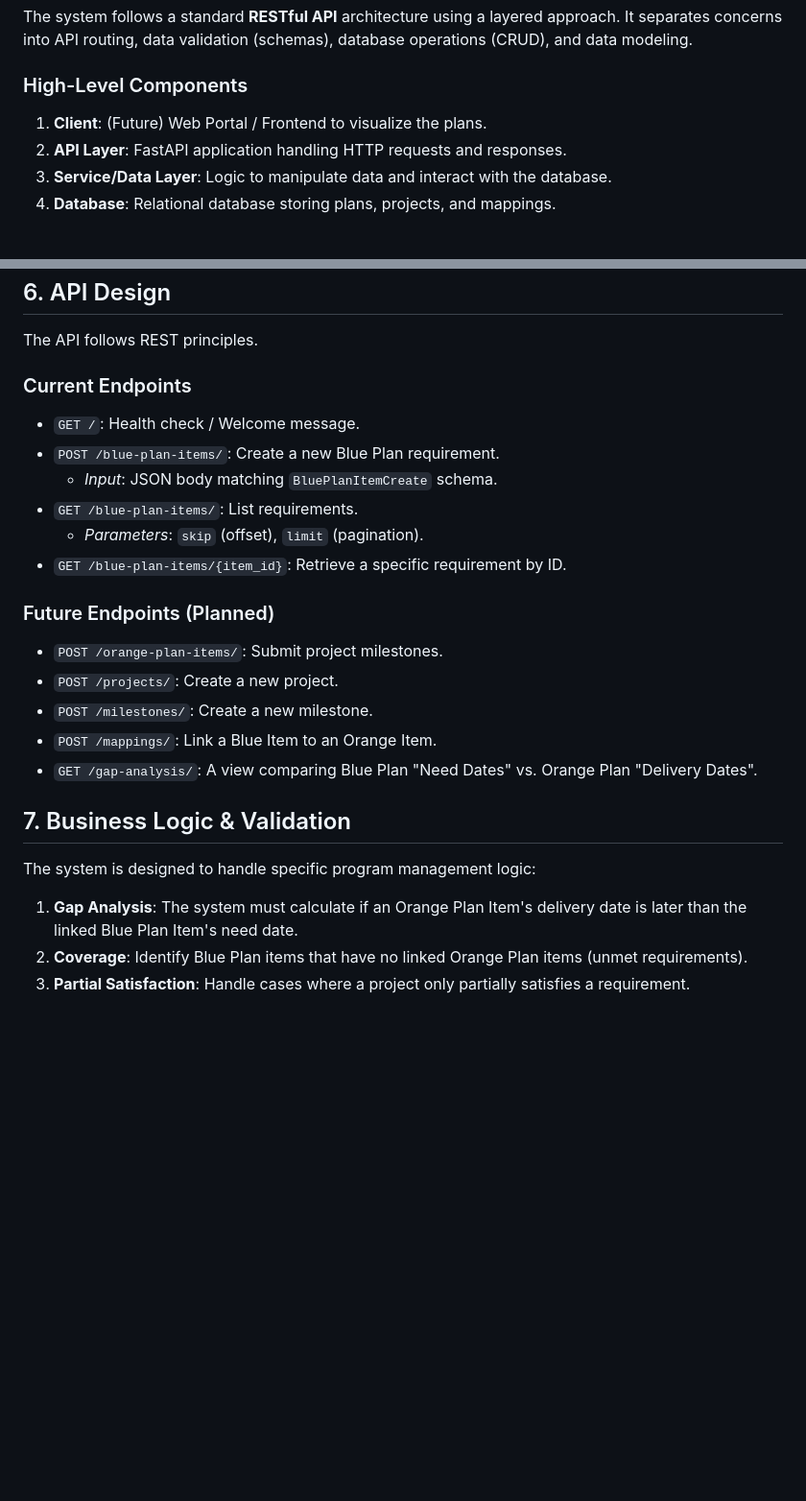
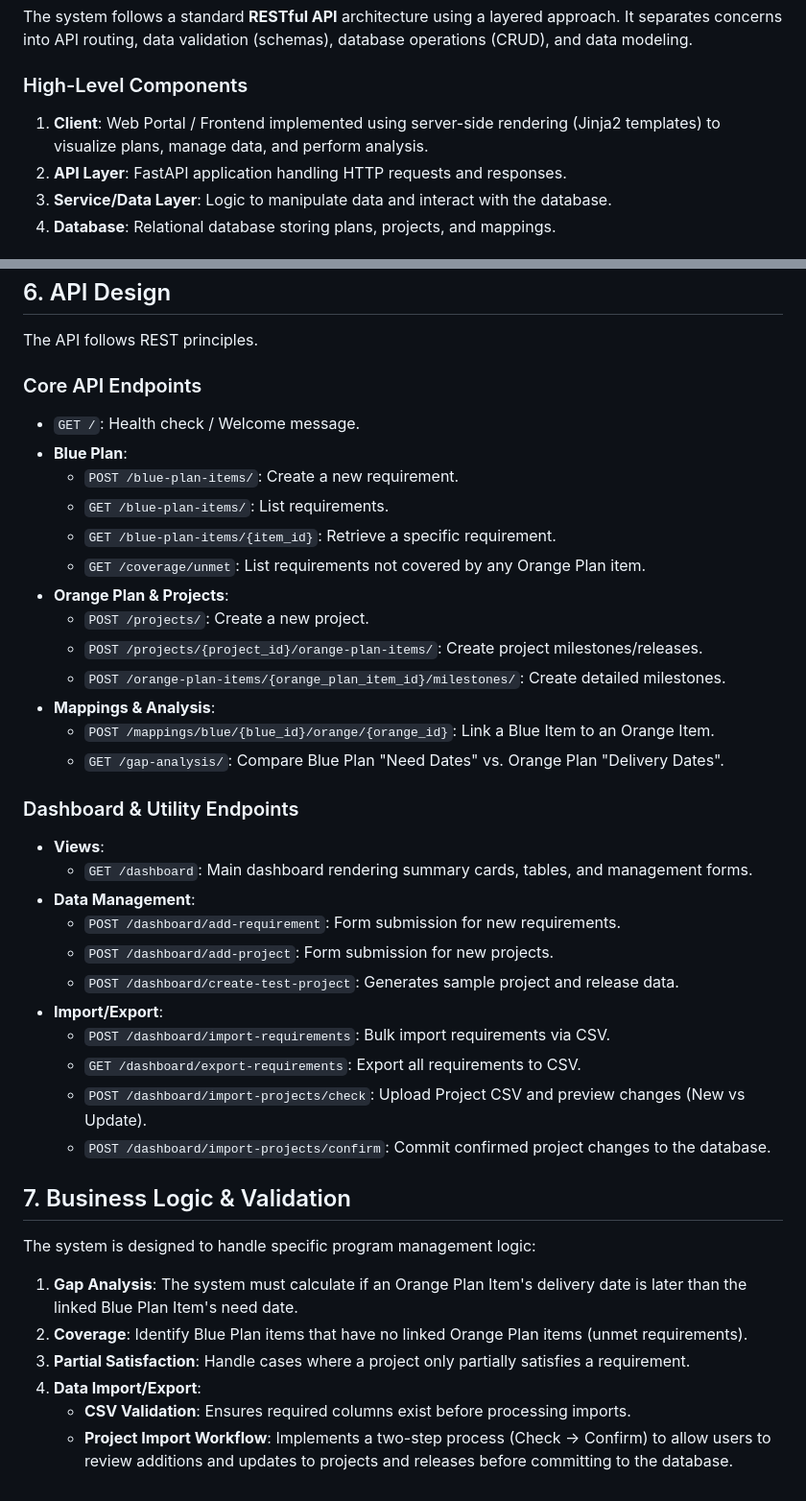
Before and after one commit to tssudhish/blue_orange_plan, a Markdown page: ARCHITECTURE.md, 2 parts joined by grey strips. Shown at 96% size. GitHub-like rendering; blank space fills up the shorter version.

Commit message:
Architecture update

```diff
--- a/ARCHITECTURE.md
+++ b/ARCHITECTURE.md
@@ -7,7 +7,7 @@ The Blue Orange Plan application is a program management tool designed to align
 The system follows a standard **RESTful API** architecture using a layered approach. It separates concerns into API routing, data validation (schemas), database operations (CRUD), and data modeling.
 
 ### High-Level Components
-1.  **Client**: (Future) Web Portal / Frontend to visualize the plans.
+1.  **Client**: Web Portal / Frontend implemented using server-side rendering (Jinja2 templates) to visualize plans, manage data, and perform analysis.
 2.  **API Layer**: FastAPI application handling HTTP requests and responses.
 3.  **Service/Data Layer**: Logic to manipulate data and interact with the database.
 4.  **Database**: Relational database storing plans, projects, and mappings.
@@ -62,20 +62,33 @@ Based on the business logic described in the README and current code:
 ## 6. API Design
 The API follows REST principles.
 
-### Current Endpoints
+### Core API Endpoints
 *   `GET /`: Health check / Welcome message.
-*   `POST /blue-plan-items/`: Create a new Blue Plan requirement.
-    *   *Input*: JSON body matching `BluePlanItemCreate` schema.
-*   `GET /blue-plan-items/`: List requirements.
-    *   *Parameters*: `skip` (offset), `limit` (pagination).
-*   `GET /blue-plan-items/{item_id}`: Retrieve a specific requirement by ID.
+*   **Blue Plan**:
+    *   `POST /blue-plan-items/`: Create a new requirement.
+    *   `GET /blue-plan-items/`: List requirements.
+    *   `GET /blue-plan-items/{item_id}`: Retrieve a specific requirement.
+    *   `GET /coverage/unmet`: List requirements not covered by any Orange Plan item.
+*   **Orange Plan & Projects**:
+    *   `POST /projects/`: Create a new project.
+    *   `POST /projects/{project_id}/orange-plan-items/`: Create project milestones/releases.
+    *   `POST /orange-plan-items/{orange_plan_item_id}/milestones/`: Create detailed milestones.
+*   **Mappings & Analysis**:
+    *   `POST /mappings/blue/{blue_id}/orange/{orange_id}`: Link a Blue Item to an Orange Item.
+    *   `GET /gap-analysis/`: Compare Blue Plan "Need Dates" vs. Orange Plan "Delivery Dates".
 
-### Future Endpoints (Planned)
-*   `POST /orange-plan-items/`: Submit project milestones.
-*   `POST /projects/`: Create a new project.
-*   `POST /milestones/`: Create a new milestone.
-*   `POST /mappings/`: Link a Blue Item to an Orange Item.
-*   `GET /gap-analysis/`: A view comparing Blue Plan "Need Dates" vs. Orange Plan "Delivery Dates".
+### Dashboard & Utility Endpoints
+*   **Views**:
+    *   `GET /dashboard`: Main dashboard rendering summary cards, tables, and management forms.
+*   **Data Management**:
+    *   `POST /dashboard/add-requirement`: Form submission for new requirements.
+    *   `POST /dashboard/add-project`: Form submission for new projects.
+    *   `POST /dashboard/create-test-project`: Generates sample project and release data.
+*   **Import/Export**:
+    *   `POST /dashboard/import-requirements`: Bulk import requirements via CSV.
+    *   `GET /dashboard/export-requirements`: Export all requirements to CSV.
+    *   `POST /dashboard/import-projects/check`: Upload Project CSV and preview changes (New vs Update).
+    *   `POST /dashboard/import-projects/confirm`: Commit confirmed project changes to the database.
 
 ## 7. Business Logic & Validation
 The system is designed to handle specific program management logic:
@@ -83,3 +96,6 @@ The system is designed to handle specific program management logic:
 1.  **Gap Analysis**: The system must calculate if an Orange Plan Item's delivery date is later than the linked Blue Plan Item's need date.
 2.  **Coverage**: Identify Blue Plan items that have no linked Orange Plan items (unmet requirements).
 3.  **Partial Satisfaction**: Handle cases where a project only partially satisfies a requirement.
+4.  **Data Import/Export**:
+    *   **CSV Validation**: Ensures required columns exist before processing imports.
+    *   **Project Import Workflow**: Implements a two-step process (Check -> Confirm) to allow users to review additions and updates to projects and releases before committing to the database.
```
